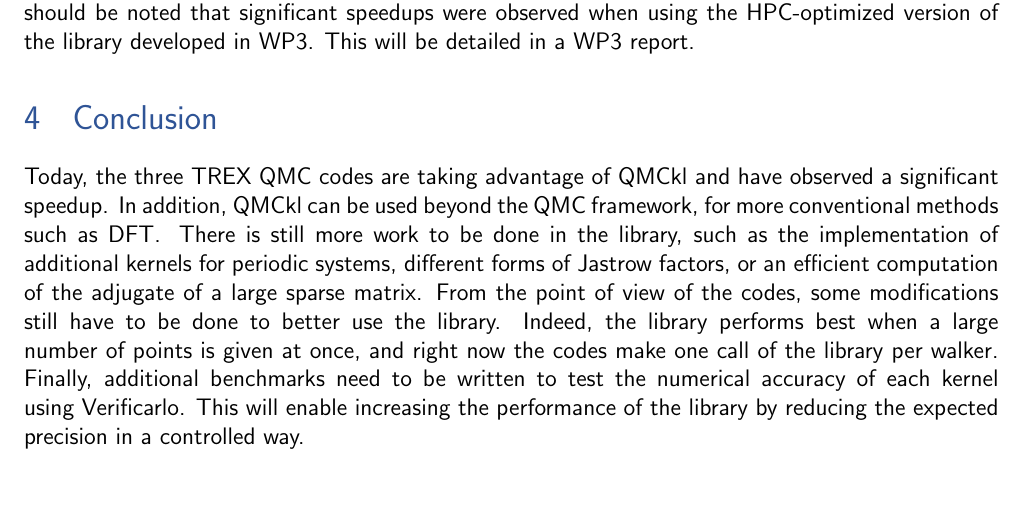
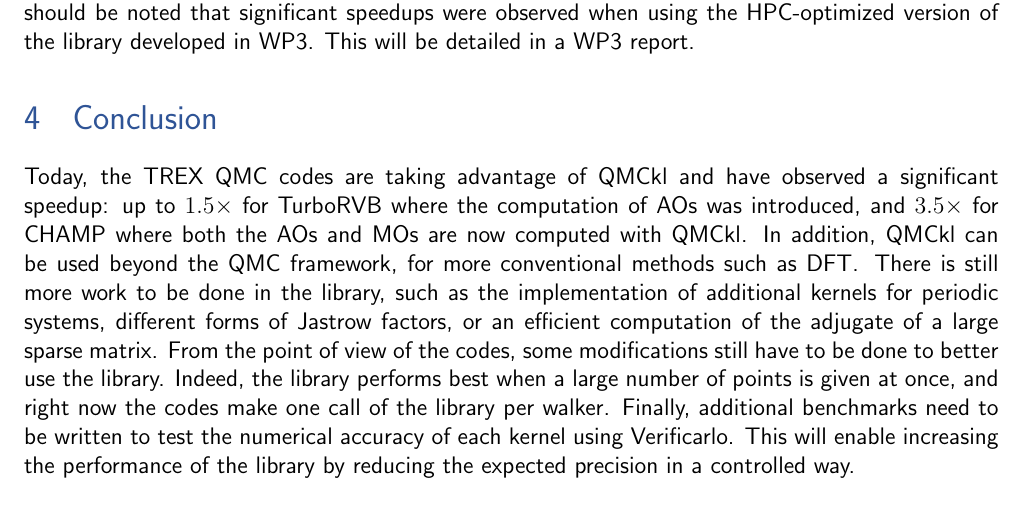
Before and after one commit to TREX-CoE/trex_D1.3, a LaTeX document (main.tex, which reads 05-content.tex): part of page 12 of 13, cut so that both start at the same text. Compiled offline with pdfLaTeX.

Commit message:
Updates from Overleaf

```diff
--- a/05-content.tex
+++ b/05-content.tex
@@ -306,8 +306,9 @@
 
 \section{Conclusion}
 
-Today, the three TREX QMC codes are taking advantage of QMCkl and have
-observed a significant speedup. In addition, QMCkl can be used beyond the QMC framework,
+Today, the TREX QMC codes are taking advantage of QMCkl and have
+observed a significant speedup: up to $1.5\times$ for TurboRVB where the computation of AOs was introduced, and $3.5\times$ for CHAMP where both the AOs and MOs are now computed with QMCkl.
+In addition, QMCkl can be used beyond the QMC framework,
 for more conventional methods such as \ac{DFT}. There is still more work to be
 done in the library, such as the implementation of additional kernels for
 periodic systems, different forms of Jastrow factors, or an efficient computation of the
```
